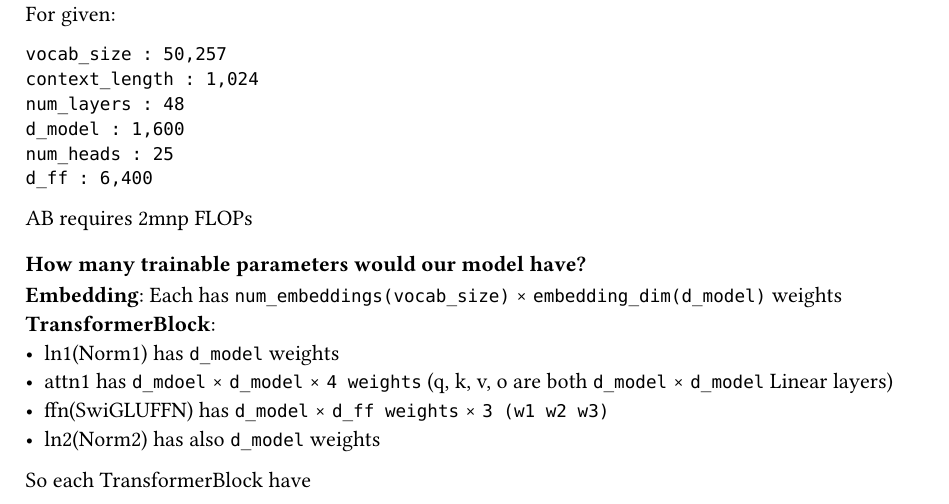
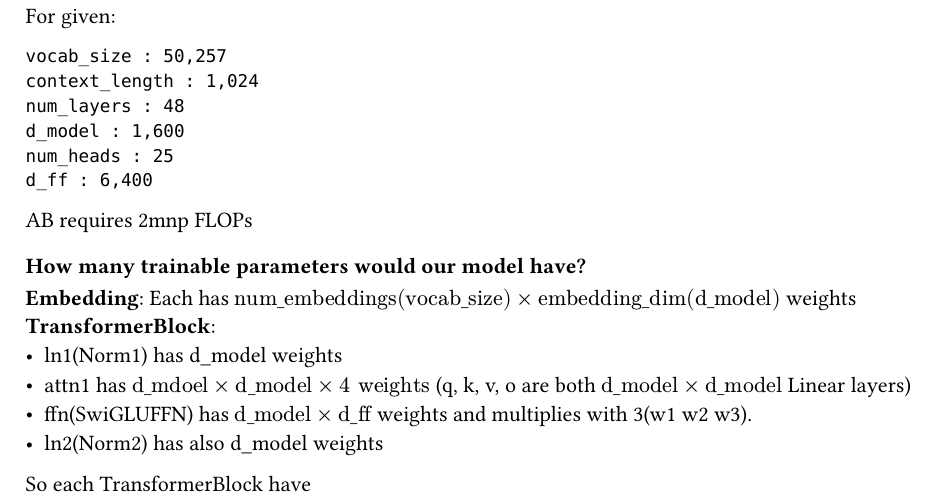
Before and after one commit to Stevepyl/cs336, a Typst document (assignment1-basics/Answers.typ): part of page 3 of 5, cut so that both start at the same text. The pictures show the PDF file assignment1-basics/Answers.pdf that the author committed with the source.

Commit message:
[chore](docs) update assignment answers and add specification PDF

````diff
--- a/assignment1-basics/Answers.typ
+++ b/assignment1-basics/Answers.typ
@@ -125,27 +125,27 @@ d_ff : 6,400
 ```
 AB requires 2mnp FLOPs
 === How many trainable parameters would our model have?
-*Embedding*: Each has `num_embeddings(vocab_size)` #sym.times `embedding_dim(d_model)` weights
+*Embedding*: Each has $"num_embeddings(vocab_size)" #sym.times "embedding_dim(d_model)"$ weights
 *TransformerBlock*:
-    - ln1(Norm1) has `d_model` weights
-    - attn1 has `d_mdoel` #sym.times `d_model` #sym.times `4 weights` (q, k, v, o are both `d_model` #sym.times `d_model` Linear layers)
-    - ffn(SwiGLUFFN) has `d_model` #sym.times `d_ff weights` #sym.times `3 (w1 w2 w3)`
-    - ln2(Norm2) has also `d_model` weights
+    - ln1(Norm1) has d_model weights
+    - attn1 has $"d_mdoel" #sym.times "d_model" #sym.times 4 "weights"$ (q, k, v, o are both $"d_model" #sym.times "d_model"$ Linear layers)
+    - ffn(SwiGLUFFN) has $"d_model" #sym.times "d_ff"$ weights and multiplies with 3(w1 w2 w3).
+    - ln2(Norm2) has also d_model weights
 So each TransformerBlock have
 #align(center)[
-$2 #sym.times "d_model" + "d_mdoel" #sym.times "d_model" #sym.times 4"weights" + "d_model" #sym.times "d_ff weights" #sym.times 3`$ weights
-]
+$2 #sym.times "d_model" + "d_mdoel" #sym.times "d_model" #sym.times 4"weights" + "d_model" #sym.times "d_ff weights" #sym.times 3$
+]weights
 We have `num_layers` of TransformerBlocks
-- *Final Norm Layer* is the same, has `d_model` weights
-- *Linear Projection Layer* has `d_model * vocab_size` weights
+- *Final Norm Layer* is the same, has d_model weights
+- *Linear Projection Layer* has $"d_model" #sym.times "vocab_size" $ weights
 So totaly we have 2,127,057,600 parameters \
 The model would have approximately 2.13 billion trainable parameters, which will take 7.92GB of memory approximately
 
 === How many FLOPs do these matrix multiplies require in total?
-- Per *q_proj operation* has `2 * seq_len * d_model * d_model` FLOPs
-- Per *k_proj operation* has `2 * seq_len * d_model * d_model` FLOPs
-- Per *v_proj operation* has `2 * seq_len * d_model * d_model` FLOPs
-- Per *o_proj operation* has `2 * seq_len * d_model * d_model` FLOPs
+- Per *q_proj operation* has $2 #sym.times "seq_len" #sym.times "d_model" #sym.times "d_model"$ FLOPs
+- Per *k_proj operation* has $2 #sym.times "seq_len" #sym.times "d_model" #sym.times "d_model"$ FLOPs
+- Per *v_proj operation* has $2 #sym.times "seq_len" #sym.times "d_model" #sym.times "d_model"$ FLOPs
+- Per *o_proj operation* has $2 #sym.times "seq_len" #sym.times "d_model" #sym.times "d_model"$ FLOPs
 Which adding up to 20,971,520,000 \
 - Per *Attention Calculation* has
 #align(center)[
````
Also changed, not shown: assignment1-basics/Answers.pdf.
